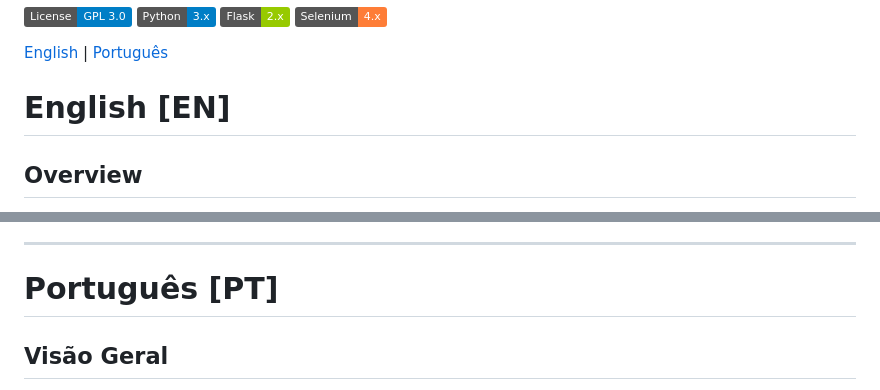
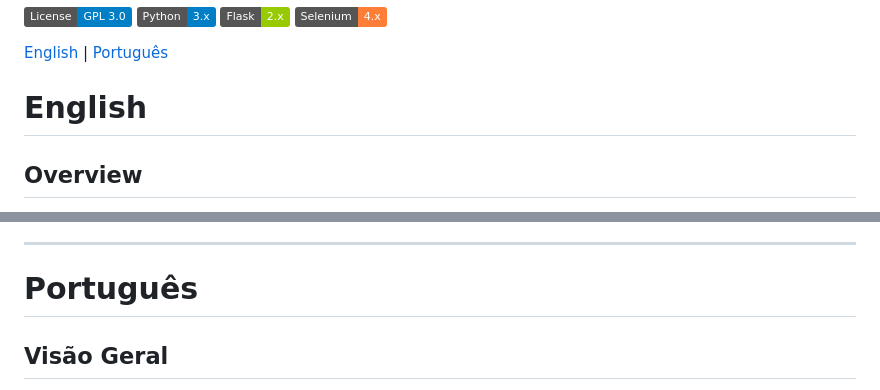
Before and after one commit to nbtech-prox/hermesx, a Markdown page: README.md, 2 parts joined by grey strips. Rendered like a GitHub page; badges without logos.

```diff
--- a/README.md
+++ b/README.md
@@ -7,7 +7,7 @@
 
 [English](#english) | [Português](#português)
 
-# English [EN]
+# English
 ## Overview
 HermesX is a powerful WhatsApp automation platform that enables automated message sending through WhatsApp Web. Built with Flask and Selenium, it provides a user-friendly interface for sending individual messages or bulk messaging through CSV file uploads. Perfect for businesses and organizations needing to manage customer communications efficiently.
 
@@ -160,7 +160,7 @@ This means:
 
 ---
 
-# Português [PT]
+# Português
 
 ## Visão Geral
 HermesX é uma poderosa plataforma de automação do WhatsApp que permite o envio automatizado de mensagens através do WhatsApp Web. Construída com Flask e Selenium, oferece uma interface amigável para envio de mensagens individuais ou em massa através de ficheiros CSV. Perfeita para empresas e organizações que necessitam gerir comunicações com clientes de forma eficiente.
```
